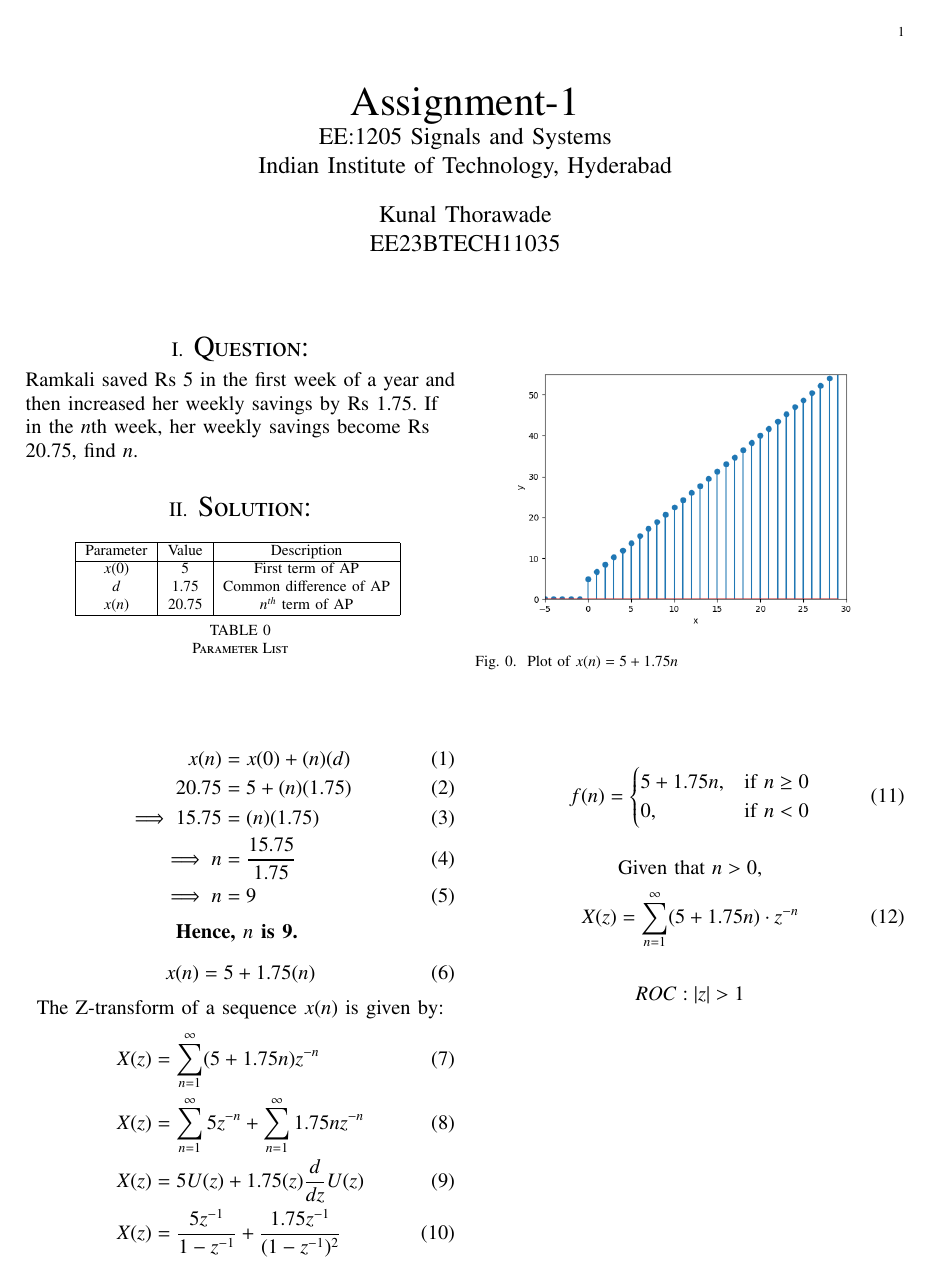
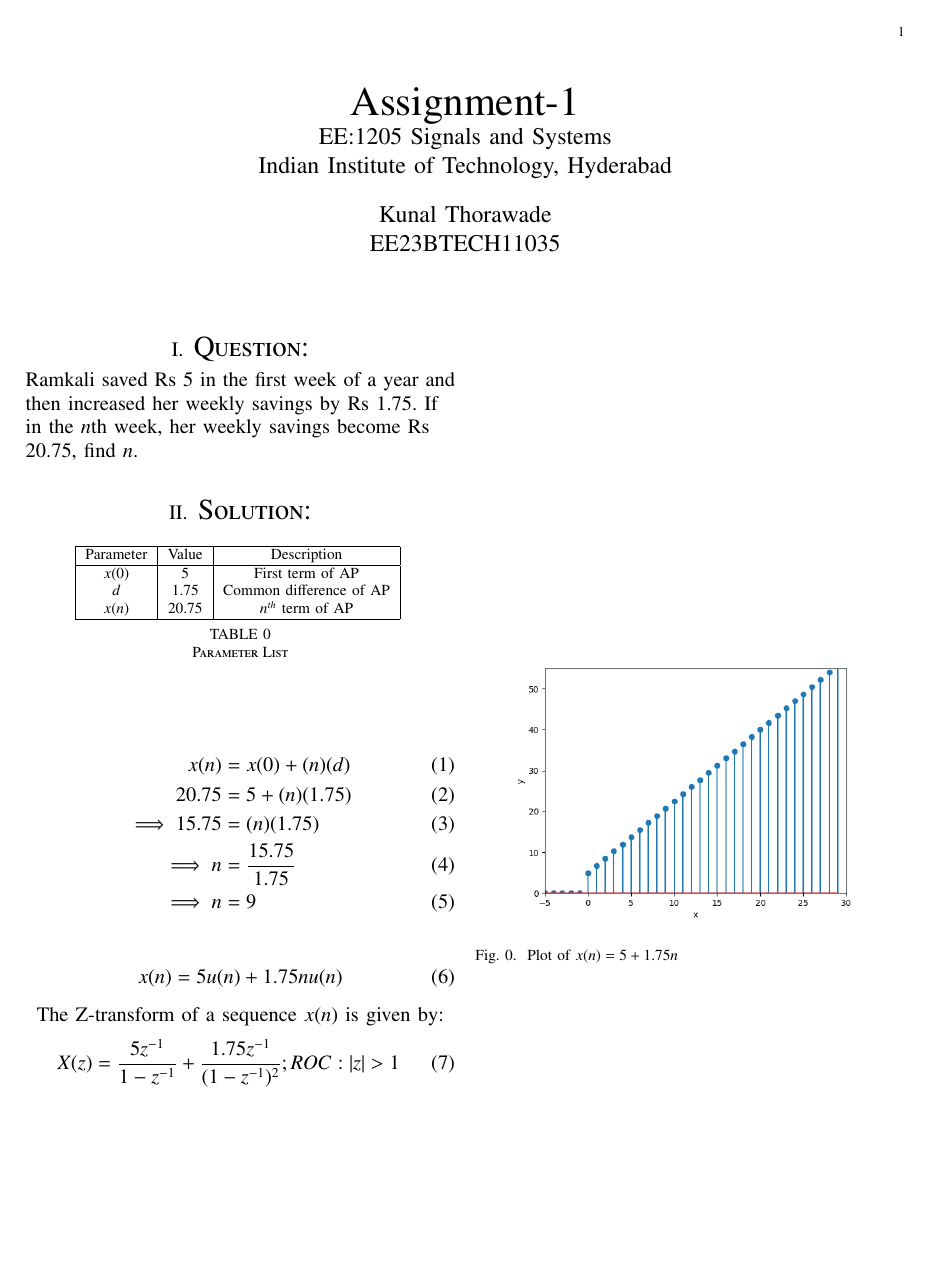
Before and after one commit to KunalThorawade/EE1205, a LaTeX paper (assign1/main.tex): the whole page. Compiled offline with pdfLaTeX.

Commit message:
updated commit

```diff
--- a/assign1/main.tex
+++ b/assign1/main.tex
@@ -88,20 +88,15 @@ x(n) &= x(0) + (n)(d)
 	 \end{align}
  \end{center}
 
-
  \begin{center}
-\textbf{Hence, $n$ is 9.}
-\vspace{1mm}
 	 \begin{align}
-x(n) &= 5 + 1.75(n)
+		 x(n) &= 5u(n) + 1.75nu(n)
 	 \end{align}
 	 \\The Z-transform of a sequence $x(n)$ is given by:
 	 \begin{align}
-  X(z) &= \sum_{n=1}^{\infty} (5 + 1.75n)z^{-n}
-  \\ X(z) &= \sum_{n=1}^{\infty} 5z^{-n} + \sum_{n=1}^{\infty} 1.75nz^{-n}
-  \\ X(z) &= 5U(z) + 1.75(z)\frac{d}{dz} U(z)
-  \\ X(z) &= \frac{5z^{-1}}{1-z^{-1}}+\frac{1.75z^{-1}}{(1-z^{-1})^{2}}
+		  X(z) &= \frac{5z^{-1}}{1-z^{-1}}+\frac{1.75z^{-1}}{(1-z^{-1})^{2}} ; ROC : |z| > 1
 	 \end{align}
+
 	 \begin{figure}
 		     \centering
 		         \includegraphics[width = 8cm]{figs/fig1.png}
@@ -109,21 +104,5 @@ x(n) &= 5 + 1.75(n)
 			         \label{fig:enter-label}
 	 \end{figure}
 
- \begin{align}
-        f(n) =
-        \begin{cases}
-            5 + 1.75n, & \text{if } n \geq 0 \\
-            0, & \text{if } n < 0
-        \end{cases}
-    \end{align}
-
-\vspace{4mm}
-Given that \( n > 0 \),
-    \begin{align}
-    X(z) &= \sum_{n=1}^{\infty} (5 + 1.75n) \cdot z^{-n}
-    \end{align}
-
-\[ROC : |z| > 1\]
-
  \end{center}
  \end{document}
```
Also changed, not shown: assign1/main.pdf, 1 other file. Lines whose indentation alone changed are shown as unchanged.
